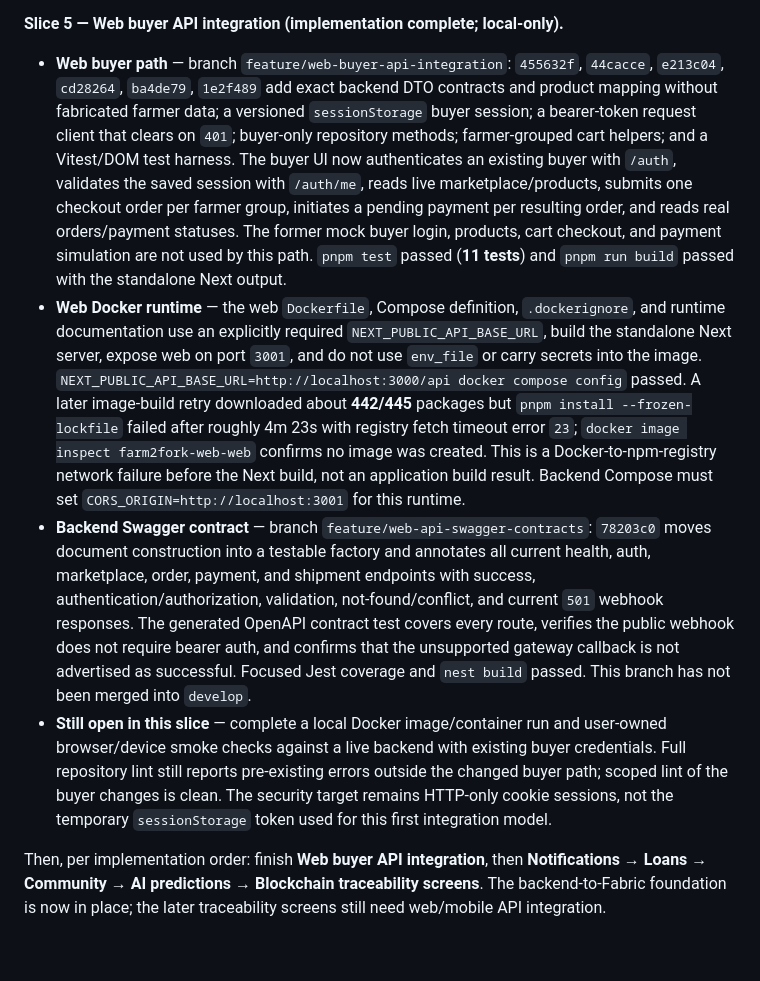
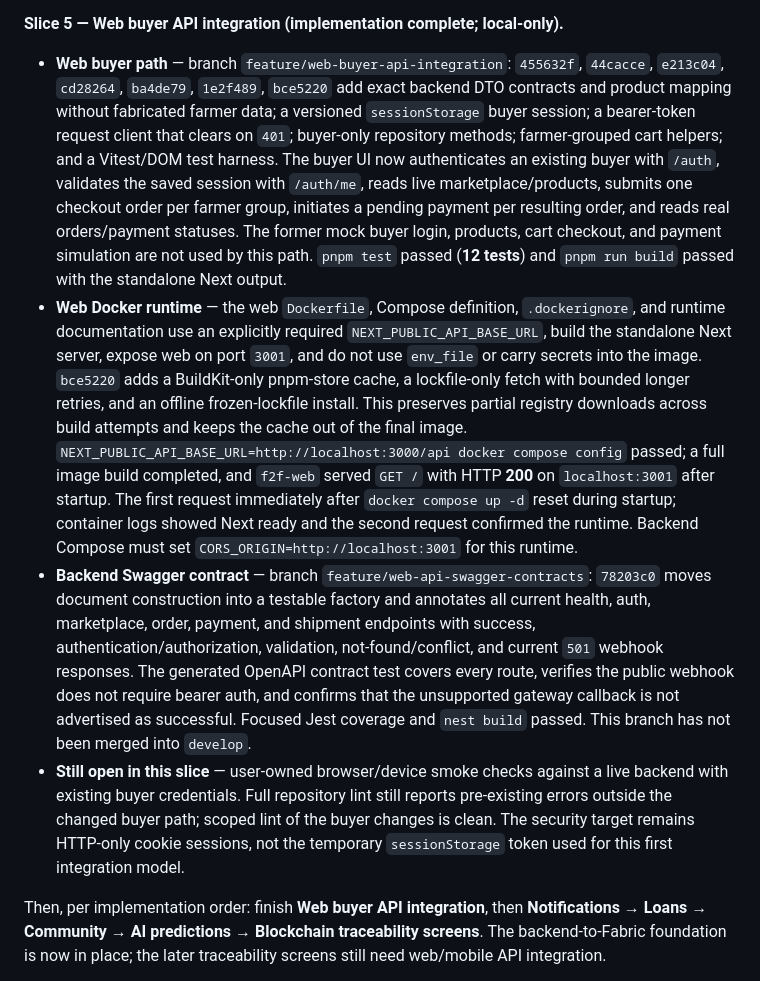
Before and after one commit to Farm2Fork-Project/farm2fork-mobile, a Markdown page: PROGRESS.md, the part around the change. Drawn GitHub-style; blank space fills up the shorter version.

Commit message:
docs: record verified web Docker runtime

```diff
--- a/PROGRESS.md
+++ b/PROGRESS.md
@@ -57,10 +57,10 @@
 
 **Slice 5 — Web buyer API integration (implementation complete; local-only).**
 
-- **Web buyer path** — branch `feature/web-buyer-api-integration`: `455632f`, `44cacce`, `e213c04`, `cd28264`, `ba4de79`, `1e2f489` add exact backend DTO contracts and product mapping without fabricated farmer data; a versioned `sessionStorage` buyer session; a bearer-token request client that clears on `401`; buyer-only repository methods; farmer-grouped cart helpers; and a Vitest/DOM test harness. The buyer UI now authenticates an existing buyer with `/auth`, validates the saved session with `/auth/me`, reads live marketplace/products, submits one checkout order per farmer group, initiates a pending payment per resulting order, and reads real orders/payment statuses. The former mock buyer login, products, cart checkout, and payment simulation are not used by this path. `pnpm test` passed (**11 tests**) and `pnpm run build` passed with the standalone Next output.
-- **Web Docker runtime** — the web `Dockerfile`, Compose definition, `.dockerignore`, and runtime documentation use an explicitly required `NEXT_PUBLIC_API_BASE_URL`, build the standalone Next server, expose web on port `3001`, and do not use `env_file` or carry secrets into the image. `NEXT_PUBLIC_API_BASE_URL=http://localhost:3000/api docker compose config` passed. A later image-build retry downloaded about **442/445** packages but `pnpm install --frozen-lockfile` failed after roughly 4m 23s with registry fetch timeout error `23`; `docker image inspect farm2fork-web-web` confirms no image was created. This is a Docker-to-npm-registry network failure before the Next build, not an application build result. Backend Compose must set `CORS_ORIGIN=http://localhost:3001` for this runtime.
+- **Web buyer path** — branch `feature/web-buyer-api-integration`: `455632f`, `44cacce`, `e213c04`, `cd28264`, `ba4de79`, `1e2f489`, `bce5220` add exact backend DTO contracts and product mapping without fabricated farmer data; a versioned `sessionStorage` buyer session; a bearer-token request client that clears on `401`; buyer-only repository methods; farmer-grouped cart helpers; and a Vitest/DOM test harness. The buyer UI now authenticates an existing buyer with `/auth`, validates the saved session with `/auth/me`, reads live marketplace/products, submits one checkout order per farmer group, initiates a pending payment per resulting order, and reads real orders/payment statuses. The former mock buyer login, products, cart checkout, and payment simulation are not used by this path. `pnpm test` passed (**12 tests**) and `pnpm run build` passed with the standalone Next output.
+- **Web Docker runtime** — the web `Dockerfile`, Compose definition, `.dockerignore`, and runtime documentation use an explicitly required `NEXT_PUBLIC_API_BASE_URL`, build the standalone Next server, expose web on port `3001`, and do not use `env_file` or carry secrets into the image. `bce5220` adds a BuildKit-only pnpm-store cache, a lockfile-only fetch with bounded longer retries, and an offline frozen-lockfile install. This preserves partial registry downloads across build attempts and keeps the cache out of the final image. `NEXT_PUBLIC_API_BASE_URL=http://localhost:3000/api docker compose config` passed; a full image build completed, and `f2f-web` served `GET /` with HTTP **200** on `localhost:3001` after startup. The first request immediately after `docker compose up -d` reset during startup; container logs showed Next ready and the second request confirmed the runtime. Backend Compose must set `CORS_ORIGIN=http://localhost:3001` for this runtime.
 - **Backend Swagger contract** — branch `feature/web-api-swagger-contracts`: `78203c0` moves document construction into a testable factory and annotates all current health, auth, marketplace, order, payment, and shipment endpoints with success, authentication/authorization, validation, not-found/conflict, and current `501` webhook responses. The generated OpenAPI contract test covers every route, verifies the public webhook does not require bearer auth, and confirms that the unsupported gateway callback is not advertised as successful. Focused Jest coverage and `nest build` passed. This branch has not been merged into `develop`.
-- **Still open in this slice** — complete a local Docker image/container run and user-owned browser/device smoke checks against a live backend with existing buyer credentials. Full repository lint still reports pre-existing errors outside the changed buyer path; scoped lint of the buyer changes is clean. The security target remains HTTP-only cookie sessions, not the temporary `sessionStorage` token used for this first integration model.
+- **Still open in this slice** — user-owned browser/device smoke checks against a live backend with existing buyer credentials. Full repository lint still reports pre-existing errors outside the changed buyer path; scoped lint of the buyer changes is clean. The security target remains HTTP-only cookie sessions, not the temporary `sessionStorage` token used for this first integration model.
 
 Then, per implementation order: finish **Web buyer API integration**, then **Notifications → Loans → Community → AI predictions → Blockchain traceability screens**. The backend-to-Fabric foundation is now in place; the later traceability screens still need web/mobile API integration.
 
```
